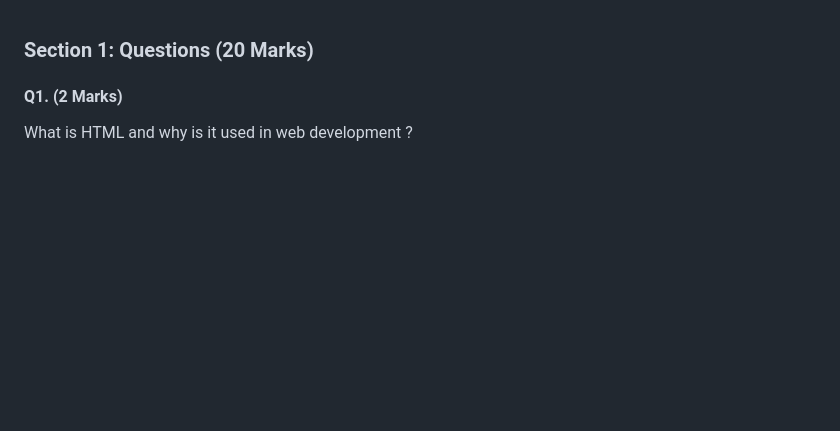
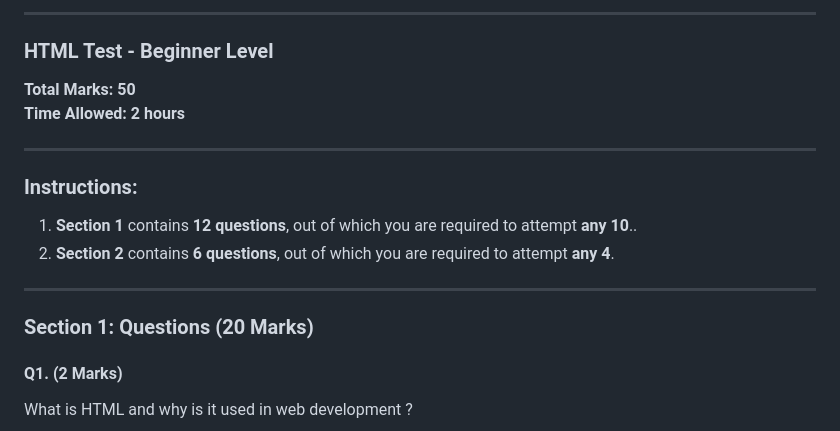
Before and after one commit to shazaib491/js-Tut, a Markdown page: weekly-test-17-aug-2024.md, the part around the change. Drawn GitHub-style; blank space fills up the shorter version.

```diff
--- a/weekly-test-17-aug-2024.md
+++ b/weekly-test-17-aug-2024.md
@@ -1,4 +1,18 @@
+---
 
+### **HTML Test - Beginner Level**
+
+**Total Marks: 50**
+**Time Allowed: 2 hours**
+
+---
+
+### **Instructions:**
+
+1. **Section 1** contains **12 questions**, out of which you are required to attempt **any 10**..
+2. **Section 2** contains **6 questions**, out of which you are required to attempt **any 4**.
+
+---
 ### **Section 1: Questions (20 Marks)**
 
 #### **Q1.** (2 Marks)
```
